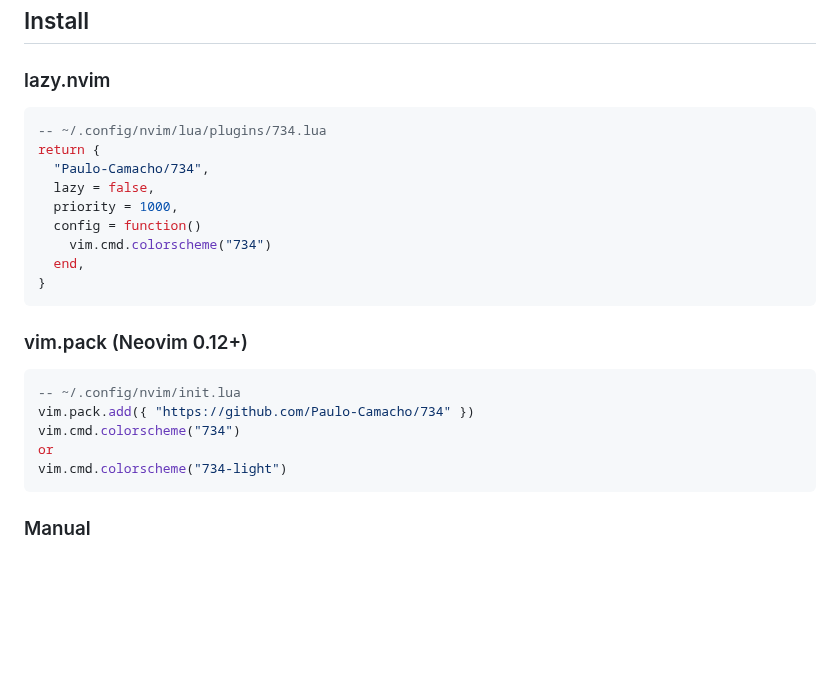
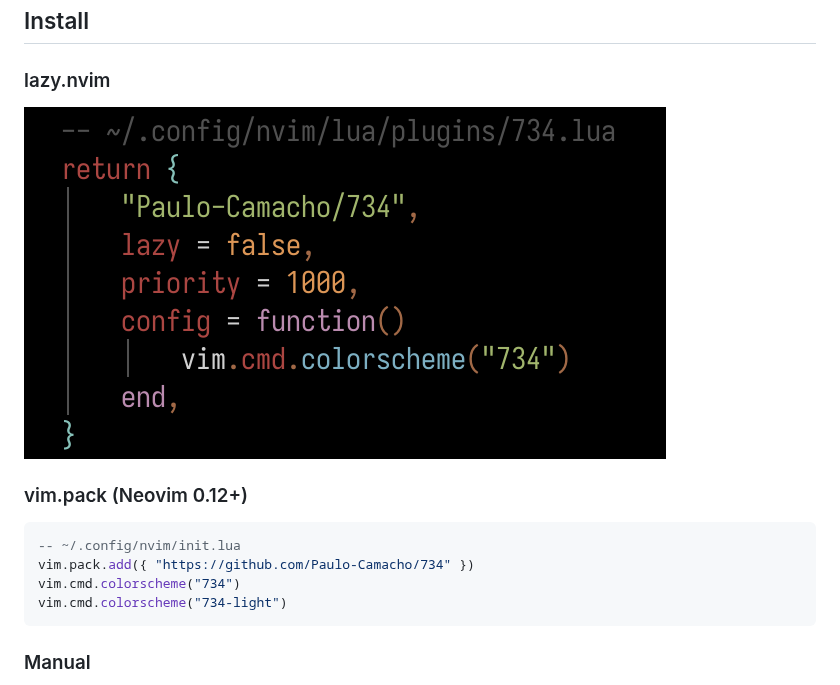
Before and after one commit to Paulo-Camacho/734, a Markdown page: README.md, the part around the change. GitHub-like rendering; pictures changed too: images/s1.png (added); blank space fills up the shorter version.

Commit message:
init

````diff
--- a/README.md
+++ b/README.md
@@ -23,25 +23,13 @@ are set apart by their border. The cursorline, completion menu and folds use
 
 ### lazy.nvim
 
-```lua
--- ~/.config/nvim/lua/plugins/734.lua
-return {
-  "Paulo-Camacho/734",
-  lazy = false,
-  priority = 1000,
-  config = function()
-    vim.cmd.colorscheme("734")
-  end,
-}
-```
+ ![s1](images/s1.png)
 
 ### vim.pack (Neovim 0.12+)
-
 ```lua
 -- ~/.config/nvim/init.lua
 vim.pack.add({ "https://github.com/Paulo-Camacho/734" })
 vim.cmd.colorscheme("734")
-or
 vim.cmd.colorscheme("734-light")
 ```
 
````
Also changed, not shown: images/s2.png (added), 2 other files.
